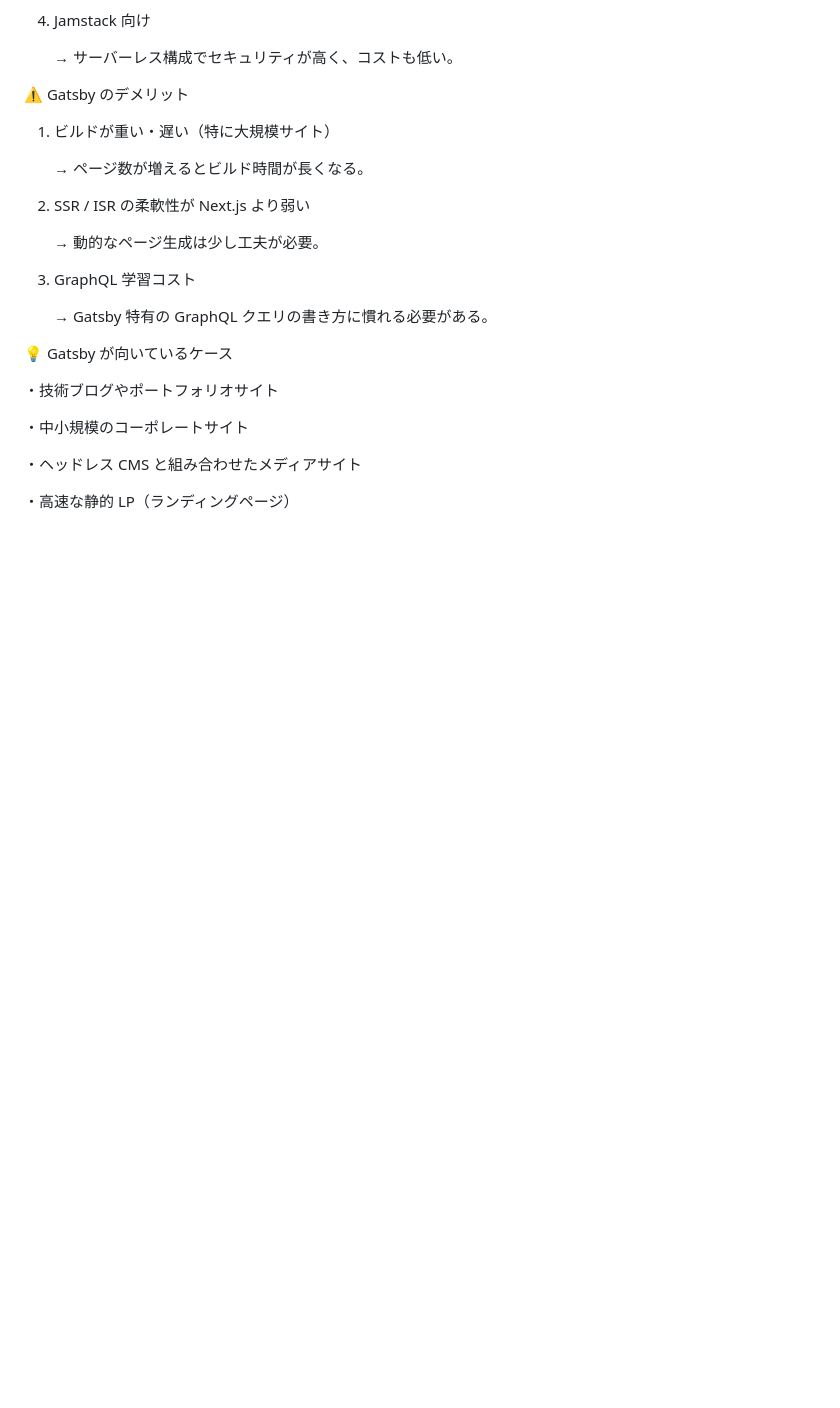
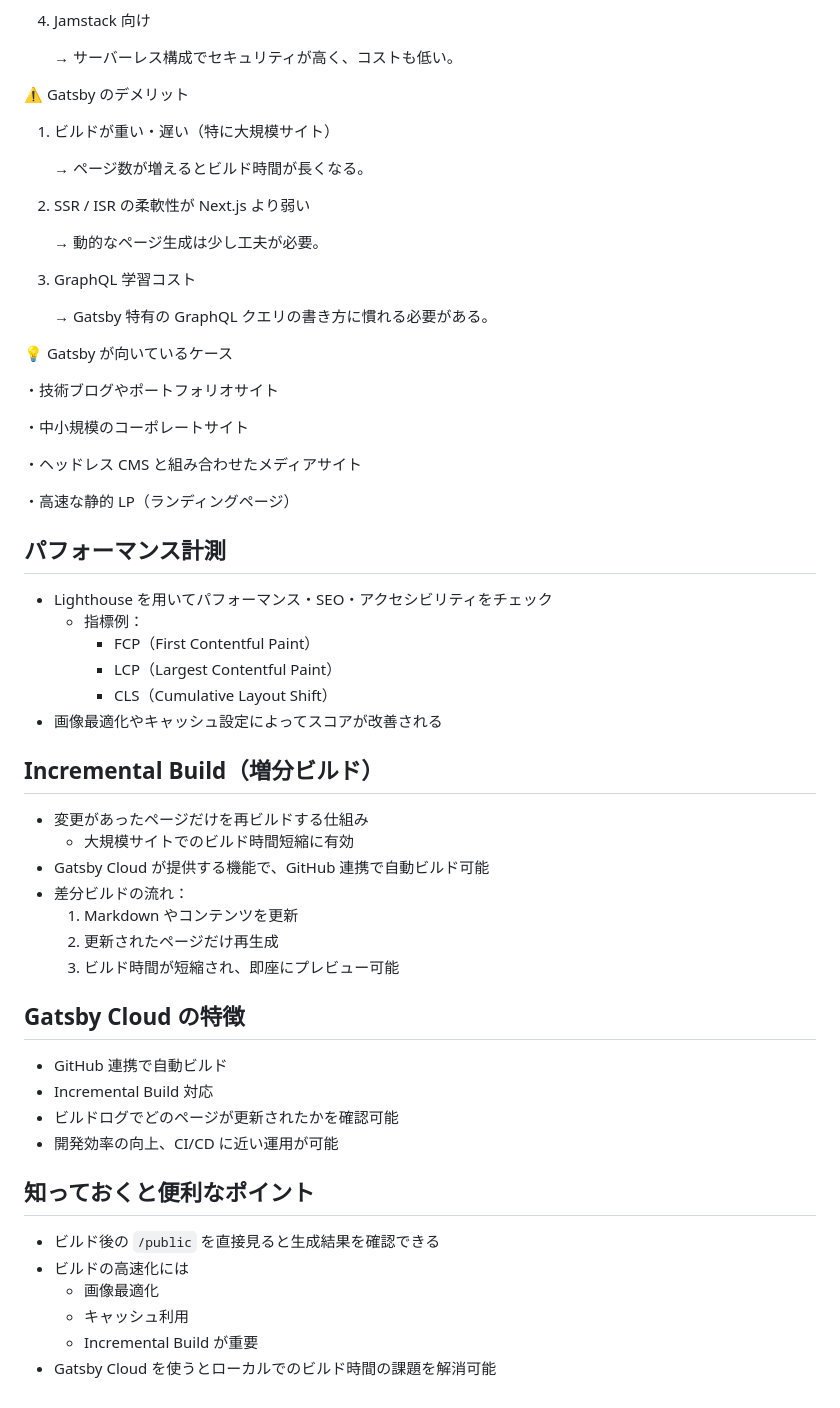
Before and after one commit to SW-mori/gatsby-new-my-blog, a Markdown page: README.md, the part around the change. Rendered like a GitHub page; blank space fills up the shorter version.

Commit message:
feat: summarize optimization knowledge in the READ ME

```diff
--- a/README.md
+++ b/README.md
@@ -180,3 +180,39 @@ Gatsby には公式・非公式合わせて数千のプラグインが存在す
 ・ヘッドレス CMS と組み合わせたメディアサイト
 
 ・高速な静的 LP（ランディングページ）
+
+## パフォーマンス計測
+
+- Lighthouse を用いてパフォーマンス・SEO・アクセシビリティをチェック
+  - 指標例：
+    - FCP（First Contentful Paint）
+    - LCP（Largest Contentful Paint）
+    - CLS（Cumulative Layout Shift）
+- 画像最適化やキャッシュ設定によってスコアが改善される
+
+## Incremental Build（増分ビルド）
+
+- 変更があったページだけを再ビルドする仕組み
+  - 大規模サイトでのビルド時間短縮に有効
+- Gatsby Cloud が提供する機能で、GitHub 連携で自動ビルド可能
+- 差分ビルドの流れ：
+  1. Markdown やコンテンツを更新
+  2. 更新されたページだけ再生成
+  3. ビルド時間が短縮され、即座にプレビュー可能
+
+## Gatsby Cloud の特徴
+
+- GitHub 連携で自動ビルド
+- Incremental Build 対応
+- ビルドログでどのページが更新されたかを確認可能
+- 開発効率の向上、CI/CD に近い運用が可能
+
+## 知っておくと便利なポイント
+
+- ビルド後の `/public` を直接見ると生成結果を確認できる
+- ビルドの高速化には
+  - 画像最適化
+  - キャッシュ利用
+  - Incremental Build
+    が重要
+- Gatsby Cloud を使うとローカルでのビルド時間の課題を解消可能
```
